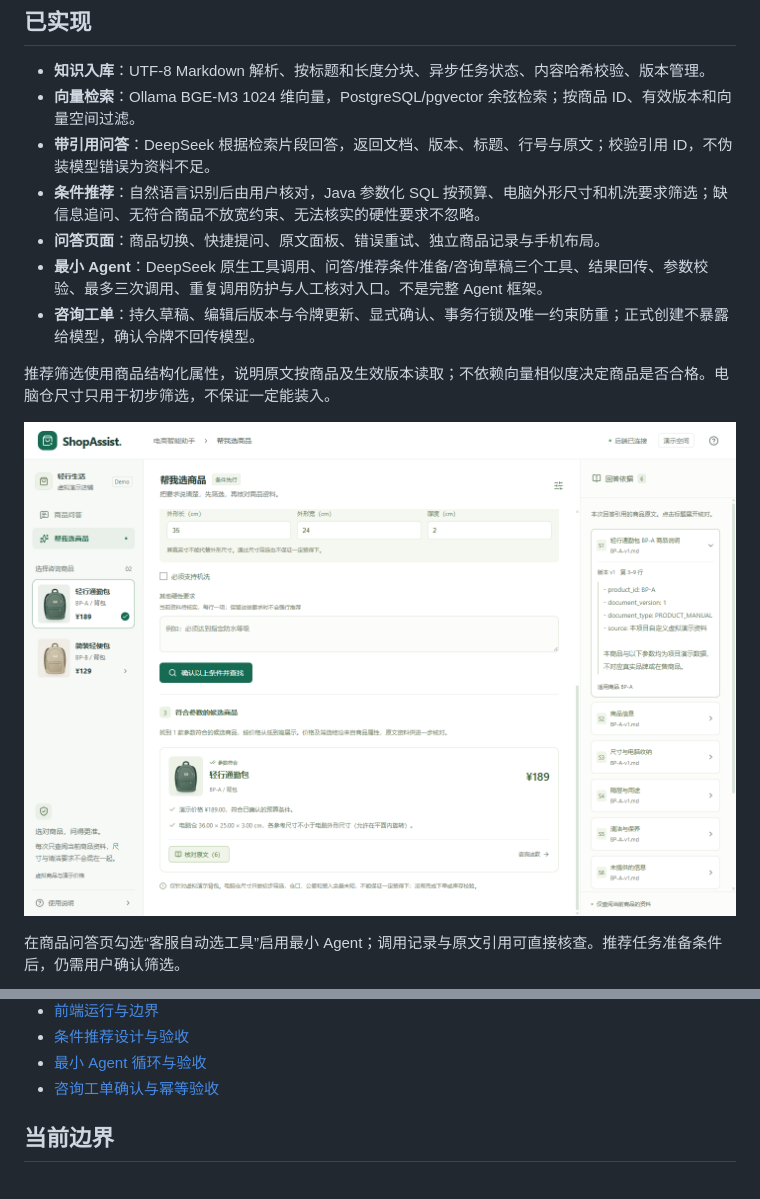
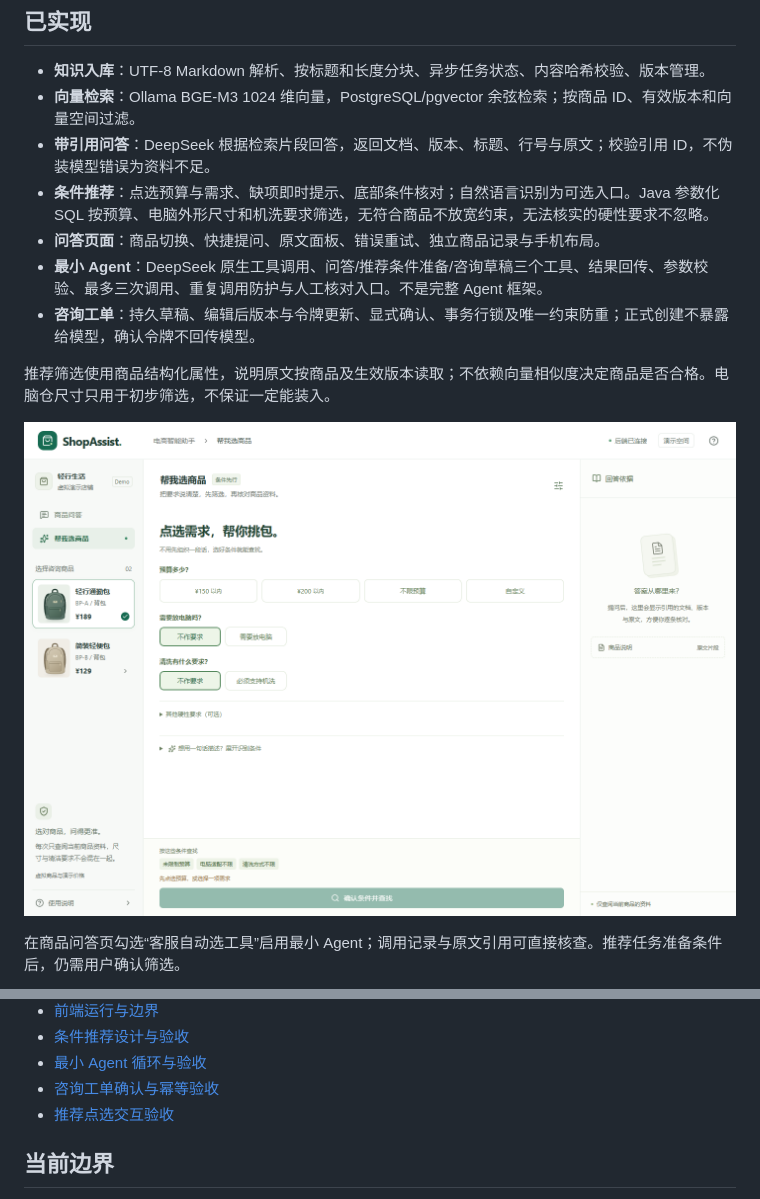
Before and after one commit to kiwihao/ShopAssist, a Markdown page: README.md, 2 parts joined by grey strips. Drawn GitHub-style; pictures changed too: docs/images/recommendation.png.

```diff
--- a/README.md
+++ b/README.md
@@ -11,7 +11,7 @@
 - **知识入库**：UTF-8 Markdown 解析、按标题和长度分块、异步任务状态、内容哈希校验、版本管理。
 - **向量检索**：Ollama BGE-M3 1024 维向量，PostgreSQL/pgvector 余弦检索；按商品 ID、有效版本和向量空间过滤。
 - **带引用问答**：DeepSeek 根据检索片段回答，返回文档、版本、标题、行号与原文；校验引用 ID，不伪装模型错误为资料不足。
-- **条件推荐**：自然语言识别后由用户核对，Java 参数化 SQL 按预算、电脑外形尺寸和机洗要求筛选；缺信息追问、无符合商品不放宽约束、无法核实的硬性要求不忽略。
+- **条件推荐**：点选预算与需求、缺项即时提示、底部条件核对；自然语言识别为可选入口。Java 参数化 SQL 按预算、电脑外形尺寸和机洗要求筛选，无符合商品不放宽约束，无法核实的硬性要求不忽略。
 - **问答页面**：商品切换、快捷提问、原文面板、错误重试、独立商品记录与手机布局。
 - **最小 Agent**：DeepSeek 原生工具调用、问答/推荐条件准备/咨询草稿三个工具、结果回传、参数校验、最多三次调用、重复调用防护与人工核对入口。不是完整 Agent 框架。
 - **咨询工单**：持久草稿、编辑后版本与令牌更新、显式确认、事务行锁及唯一约束防重；正式创建不暴露给模型，确认令牌不回传模型。
@@ -132,6 +132,7 @@ evaluation/   Python 评测规划，尚未实现
 - [条件推荐设计与验收](docs/13-条件推荐与验收.md)
 - [最小 Agent 循环与验收](docs/14-最小Agent工具循环.md)
 - [咨询工单确认与幂等验收](docs/15-咨询工单确认与幂等验收.md)
+- [推荐点选交互验收](docs/16-推荐点选交互验收.md)
 
 ## 当前边界
 
```
Also changed, not shown: docs/16-推荐点选交互验收.md (added, +32 -0 lines), web/README.md (+2 -0 lines), 3 other files.
